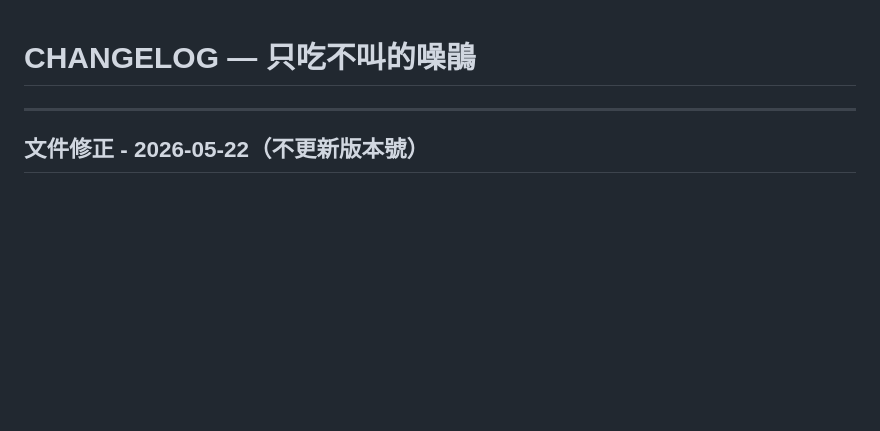
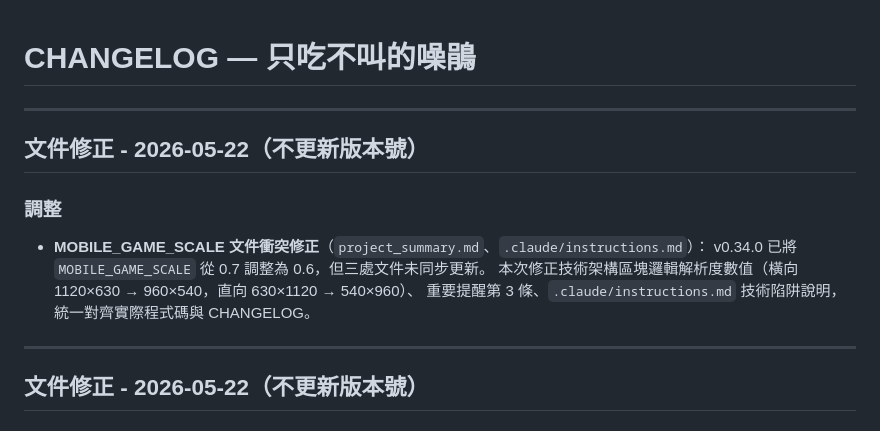
Before and after one commit to Resikiser97/silent-koel, a Markdown page: CHANGELOG.md, the part around the change. Drawn GitHub-style; blank space fills up the shorter version.

```diff
--- a/CHANGELOG.md
+++ b/CHANGELOG.md
@@ -1,4 +1,14 @@
 # CHANGELOG — 只吃不叫的噪鵑
+
+---
+
+## 文件修正 - 2026-05-22（不更新版本號）
+
+### 調整
+- **MOBILE_GAME_SCALE 文件衝突修正**（`project_summary.md`、`.claude/instructions.md`）：
+  v0.34.0 已將 `MOBILE_GAME_SCALE` 從 0.7 調整為 0.6，但三處文件未同步更新。
+  本次修正技術架構區塊邏輯解析度數值（橫向 1120×630 → 960×540，直向 630×1120 → 540×960）、
+  重要提醒第 3 條、`.claude/instructions.md` 技術陷阱說明，統一對齊實際程式碼與 CHANGELOG。
 
 ---
 
```
Also changed, not shown: .claude/instructions.md (+1 -1 lines), project_summary.md (+4 -4 lines).
